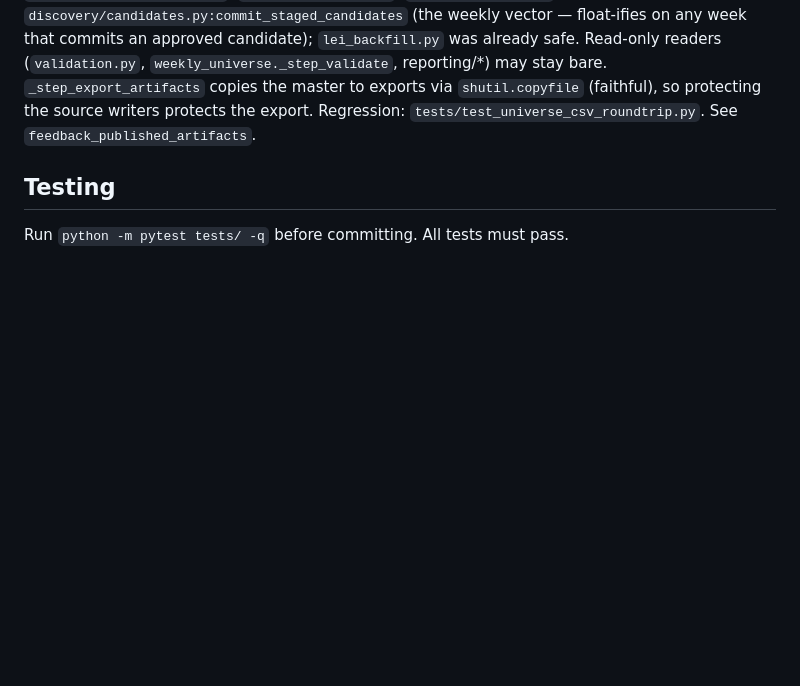
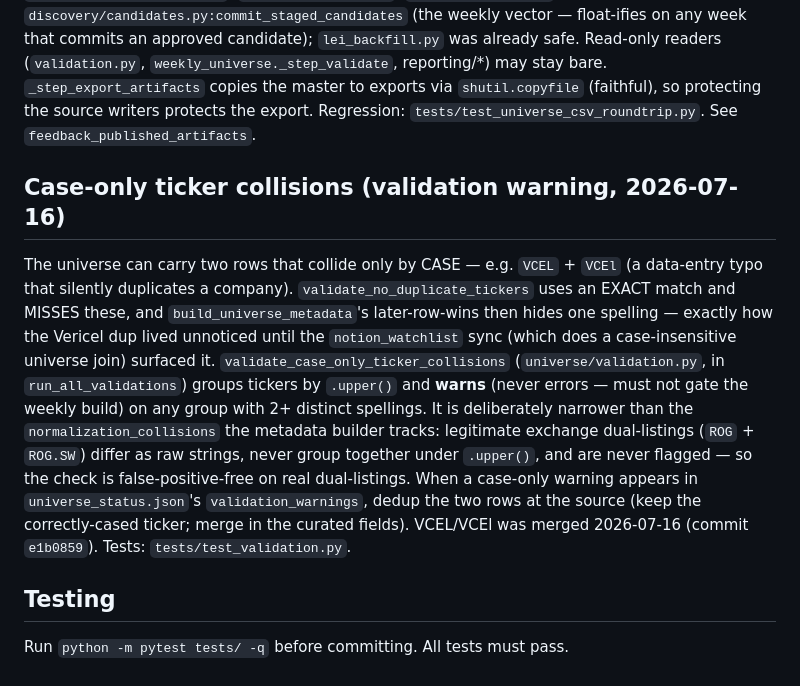
Before and after one commit to jroypeterson/Coverage-Manager, a Markdown page: CLAUDE.md, the part around the change. Drawn GitHub-style; blank space fills up the shorter version.

Commit message:
docs: note the case-only ticker-collision validator + VCEL/VCEl dedup
Document validate_case_only_ticker_collisions (why exact-match dup detection
missed VCEL/VCEl, how it differs from normalization_collisions, and that it
warns rather than gates) so future sessions understand the recurring weekly
warning and know to dedup at the source.

Co-Authored-By: Claude Opus 4.8 <noreply@anthropic.com>

```diff
--- a/CLAUDE.md
+++ b/CLAUDE.md
@@ -512,5 +512,21 @@ that commits an approved candidate); `lei_backfill.py` was already safe. Read-on
 copies the master to exports via `shutil.copyfile` (faithful), so protecting the source writers
 protects the export. Regression: `tests/test_universe_csv_roundtrip.py`. See `feedback_published_artifacts`.
 
+## Case-only ticker collisions (validation warning, 2026-07-16)
+
+The universe can carry two rows that collide only by CASE — e.g. `VCEL` + `VCEl` (a
+data-entry typo that silently duplicates a company). `validate_no_duplicate_tickers` uses an
+EXACT match and MISSES these, and `build_universe_metadata`'s later-row-wins then hides one
+spelling — exactly how the Vericel dup lived unnoticed until the `notion_watchlist` sync (which
+does a case-insensitive universe join) surfaced it. `validate_case_only_ticker_collisions`
+(`universe/validation.py`, in `run_all_validations`) groups tickers by `.upper()` and **warns**
+(never errors — must not gate the weekly build) on any group with 2+ distinct spellings. It is
+deliberately narrower than the `normalization_collisions` the metadata builder tracks: legitimate
+exchange dual-listings (`ROG` + `ROG.SW`) differ as raw strings, never group together under
+`.upper()`, and are never flagged — so the check is false-positive-free on real dual-listings.
+When a case-only warning appears in `universe_status.json`'s `validation_warnings`, dedup the two
+rows at the source (keep the correctly-cased ticker; merge in the curated fields). VCEL/VCEl was
+merged 2026-07-16 (commit `e1b0859`). Tests: `tests/test_validation.py`.
+
 ## Testing
 Run `python -m pytest tests/ -q` before committing. All tests must pass.
```
